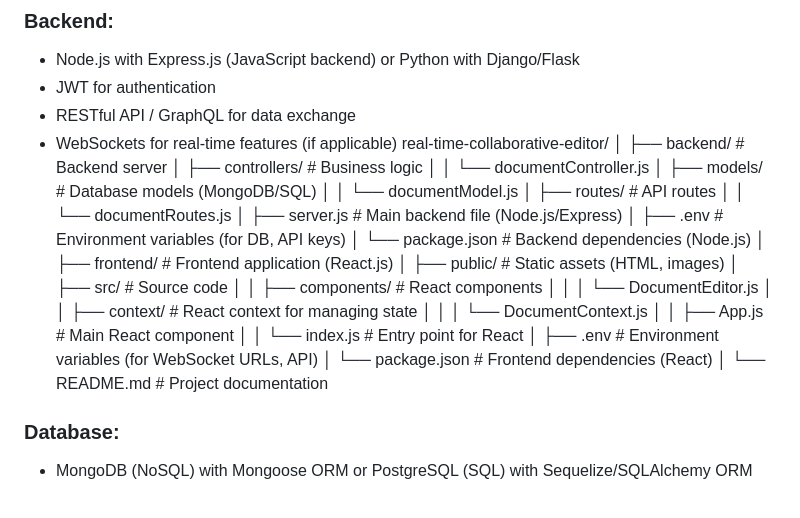
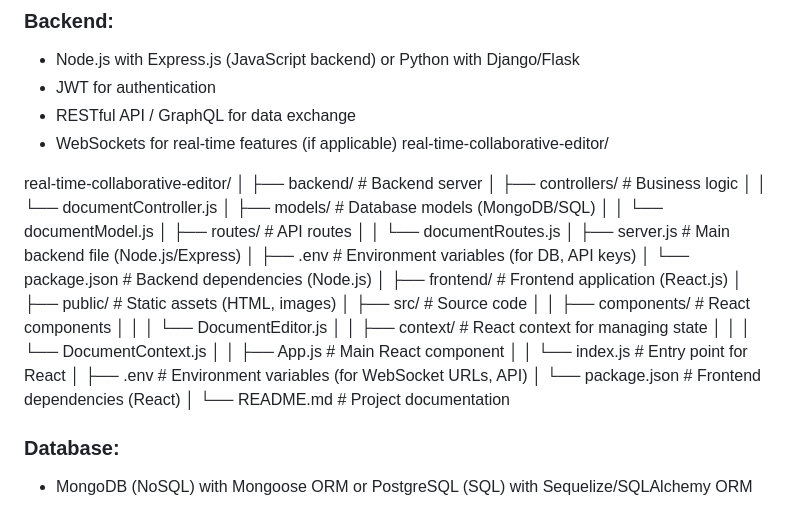
Before and after one commit to rushikesh3007/-REAL-TIME-COLLABORATIVE-DOCUMENT-EDITOR, a Markdown page: README.md, the part around the change. Rendered like a GitHub page.

```diff
--- a/README.md
+++ b/README.md
@@ -41,6 +41,9 @@ This project is a full-stack web application designed to deliver a dynamic, resp
 - RESTful API / GraphQL for data exchange
 - WebSockets for real-time features (if applicable)
   real-time-collaborative-editor/
+
+
+real-time-collaborative-editor/
 │
 ├── backend/                    # Backend server
 │   ├── controllers/             # Business logic
@@ -66,6 +69,7 @@ This project is a full-stack web application designed to deliver a dynamic, resp
 │   └── package.json             # Frontend dependencies (React)
 │
 └── README.md                   # Project documentation
+
 
 ### Database:
 - MongoDB (NoSQL) with Mongoose ORM or PostgreSQL (SQL) with Sequelize/SQLAlchemy ORM
```
